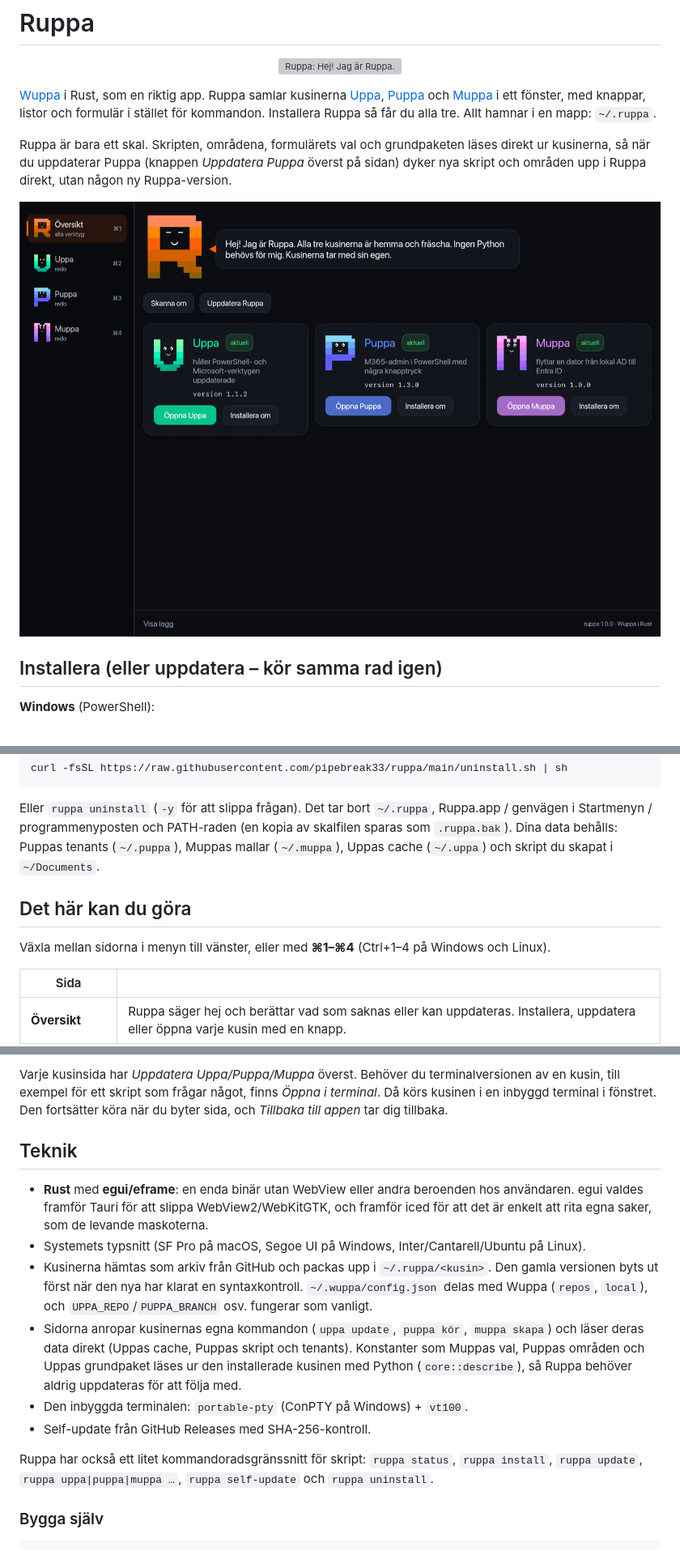
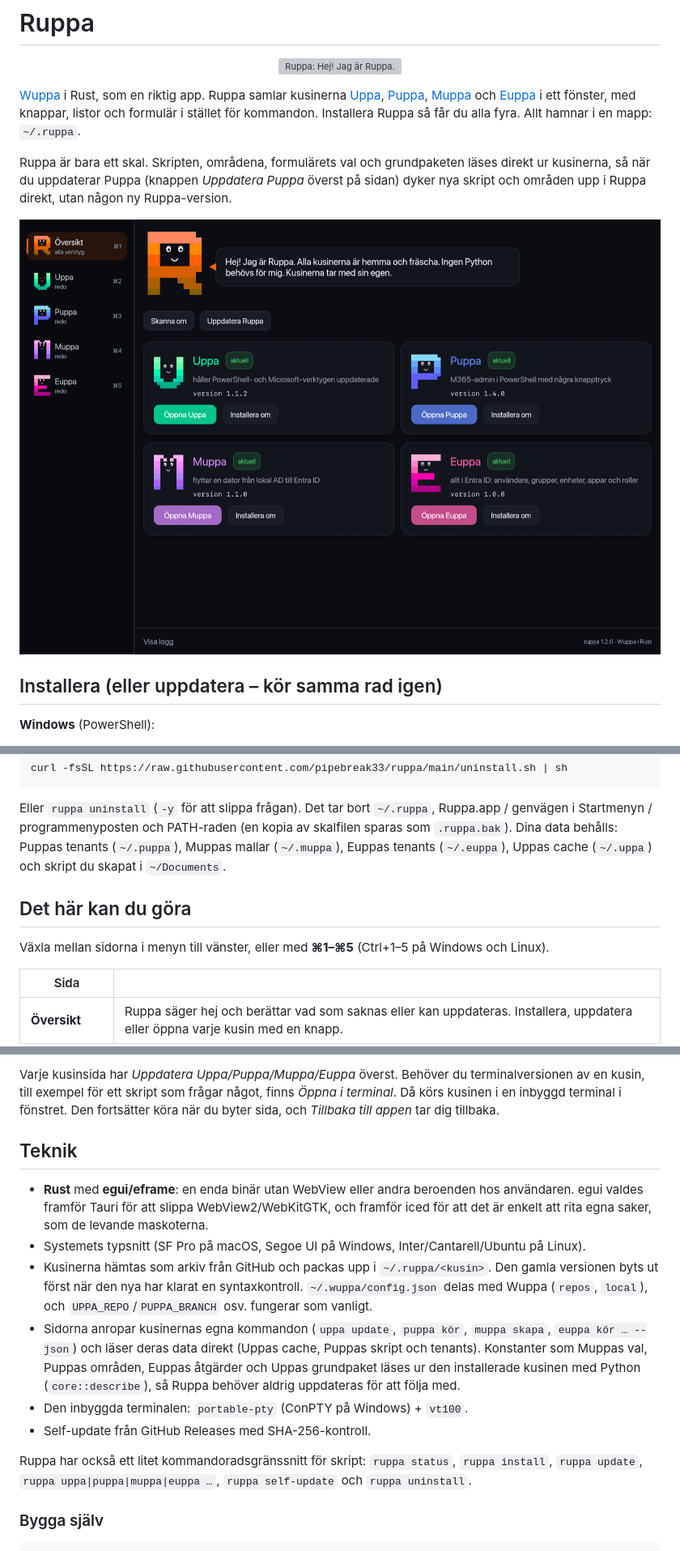
Before and after one commit to pipebreak33/ruppa, a Markdown page: README.md, 3 parts joined by grey strips. Shown at 81% size. GitHub-like rendering; pictures changed too: assets/screens/over.png; grey boxes are pictures that could not be loaded.

Commit message:
Ruppa 1.2.0: Euppa som femte sida (⌘5), översikten 2×2

```diff
--- a/README.md
+++ b/README.md
@@ -5,9 +5,9 @@
 </p>
 
 [Wuppa](https://github.com/pipebreak33/wuppa) i Rust, som en riktig app. Ruppa samlar kusinerna
-[Uppa](https://github.com/pipebreak33/uppa), [Puppa](https://github.com/pipebreak33/puppa) och
-[Muppa](https://github.com/pipebreak33/muppa) i ett fönster, med knappar, listor och formulär i stället för kommandon.
-Installera Ruppa så får du alla tre. Allt hamnar i en mapp: `~/.ruppa`.
+[Uppa](https://github.com/pipebreak33/uppa), [Puppa](https://github.com/pipebreak33/puppa),
+[Muppa](https://github.com/pipebreak33/muppa) och [Euppa](https://github.com/pipebreak33/euppa) i ett fönster, med
+knappar, listor och formulär i stället för kommandon. Installera Ruppa så får du alla fyra. Allt hamnar i en mapp: `~/.ruppa`.
 
 Ruppa är bara ett skal. Skripten, områdena, formulärets val och grundpaketen läses direkt ur kusinerna, så när du
 uppdaterar Puppa (knappen *Uppdatera Puppa* överst på sidan) dyker nya skript och områden upp i Ruppa direkt, utan
@@ -63,11 +64,11 @@ curl -fsSL https://raw.githubusercontent.com/pipebreak33/ruppa/main/uninstall.sh
 
 Eller `ruppa uninstall` (`-y` för att slippa frågan). Det tar bort `~/.ruppa`, Ruppa.app / genvägen i Startmenyn /
 programmenyposten och PATH-raden (en kopia av skalfilen sparas som `.ruppa.bak`). Dina data behålls: Puppas tenants
-(`~/.puppa`), Muppas mallar (`~/.muppa`), Uppas cache (`~/.uppa`) och skript du skapat i `~/Documents`.
+(`~/.puppa`), Muppas mallar (`~/.muppa`), Euppas tenants (`~/.euppa`), Uppas cache (`~/.uppa`) och skript du skapat i `~/Documents`.
 
 ## Det här kan du göra
 
-Växla mellan sidorna i menyn till vänster, eller med **⌘1–⌘4** (Ctrl+1–4 på Windows och Linux).
+Växla mellan sidorna i menyn till vänster, eller med **⌘1–⌘5** (Ctrl+1–5 på Windows och Linux).
 
 | Sida | |
 |---|---|
@@ -88,5 +93,5 @@ Växla mellan sidorna i menyn till vänster, eller med **⌘1–⌘4** (Ctrl+1
 
-Varje kusinsida har *Uppdatera Uppa/Puppa/Muppa* överst. Behöver du terminalversionen av en kusin, till exempel för ett
+Varje kusinsida har *Uppdatera Uppa/Puppa/Muppa/Euppa* överst. Behöver du terminalversionen av en kusin, till exempel för ett
 skript som frågar något, finns *Öppna i terminal*. Då
 körs kusinen i en inbyggd terminal i fönstret. Den fortsätter köra när du byter sida, och *Tillbaka till appen* tar
 dig tillbaka.
@@ -100,14 +105,14 @@ dig tillbaka.
 - Kusinerna hämtas som arkiv från GitHub och packas upp i `~/.ruppa/<kusin>`. Den gamla versionen byts ut först när
   den nya har klarat en syntaxkontroll. `~/.wuppa/config.json` delas med Wuppa (`repos`, `local`), och
   `UPPA_REPO`/`PUPPA_BRANCH` osv. fungerar som vanligt.
-- Sidorna anropar kusinernas egna kommandon (`uppa update`, `puppa kör`, `muppa skapa`) och läser deras data direkt
-  (Uppas cache, Puppas skript och tenants). Konstanter som Muppas val, Puppas områden och Uppas grundpaket läses ur
+- Sidorna anropar kusinernas egna kommandon (`uppa update`, `puppa kör`, `muppa skapa`, `euppa kör … --json`) och läser deras data direkt
+  (Uppas cache, Puppas skript och tenants). Konstanter som Muppas val, Puppas områden, Euppas åtgärder och Uppas grundpaket läses ur
   den installerade kusinen med Python (`core::describe`), så Ruppa behöver aldrig uppdateras för att följa med.
 - Den inbyggda terminalen: `portable-pty` (ConPTY på Windows) + `vt100`.
 - Self-update från GitHub Releases med SHA-256-kontroll.
 
 Ruppa har också ett litet kommandoradsgränssnitt för skript: `ruppa status`, `ruppa install`, `ruppa update`,
-`ruppa uppa|puppa|muppa …`, `ruppa self-update` och `ruppa uninstall`.
+`ruppa uppa|puppa|muppa|euppa …`, `ruppa self-update` och `ruppa uninstall`.
 
 ### Bygga själv
 
```
Also changed, not shown: other parts of README.md (+6 -1 lines), assets/screens/euppa.png (added), 10 other files.
